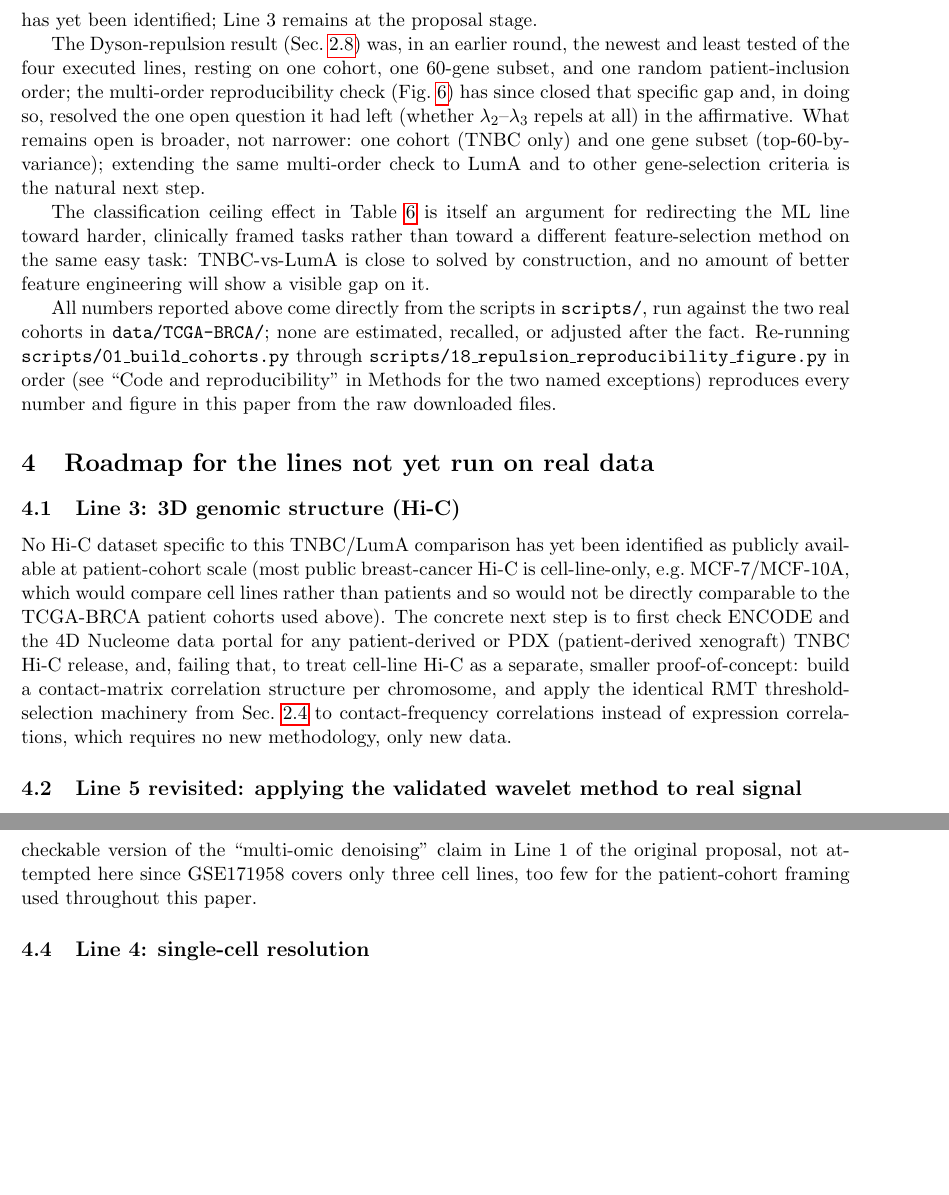
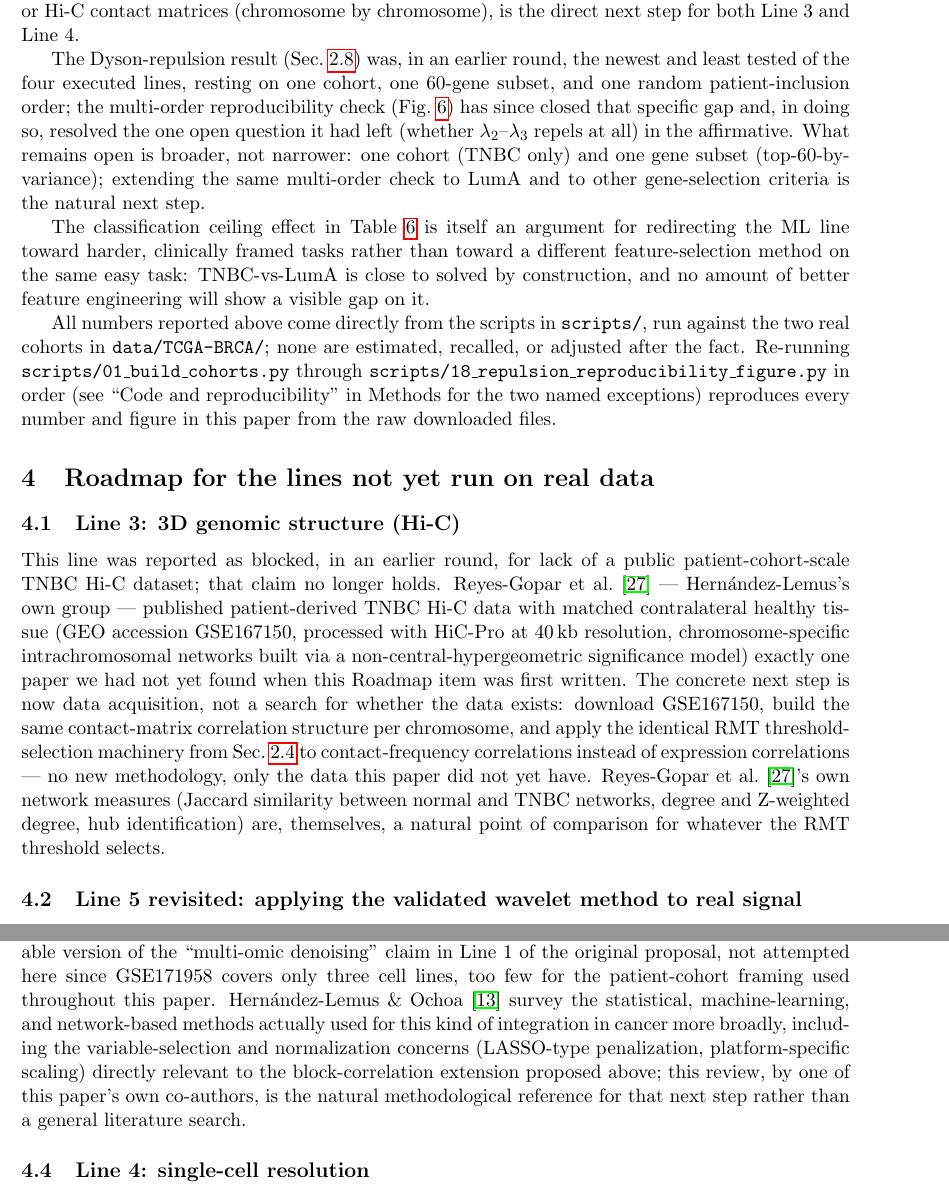
Before and after one commit to IvliCaesar/RMT_HernandezLemus, a LaTeX paper (article.tex): two parts of pages 16 and 17 of 26, joined at a grey line, cut at the place of the change, the shorter picture padded with empty space. Compiled offline with pdfLaTeX.

Commit message:
Add two real Hernandez-Lemus papers found in Downloads; fix a stale Roadmap claim
Reviewed the three most recent Downloads. Two are real, directly
relevant papers by our own co-author's group: Hernandez-Lemus & Ochoa
2024 (multi-omic integration review) and Reyes-Gopar et al. 2025
(real, public, patient-level TNBC Hi-C data, GEO GSE167150). The
second directly contradicts this paper's own earlier Roadmap claim
that no such Hi-C dataset had been identified -- fixed throughout.

The third download (reflectance/Fisher-information paper) is an
unrelated project and does not fit this repo; left untouched.

Updated README.md, stale since an early round.

Co-Authored-By: Claude Sonnet 5 <noreply@anthropic.com>

```diff
--- a/article.tex
+++ b/article.tex
@@ -1100,7 +1102,7 @@ the same RMT machinery on single-cell data, where $n$ (cells)
+same RMT machinery on either, single-cell data (where $n$, now cells,
 can reach the thousands and $p/n$ inverts relative to the bulk case
-studied here, is the direct next step for Line 4. No public Hi-C
-dataset specific to this cohort has yet been identified; Line 3 remains
-at the proposal stage.
+studied here) or Hi-C contact matrices (chromosome by chromosome), is
+the direct next step for both Line 3 and Line 4.
 
 The Dyson-repulsion result (Sec.~\ref{sec:results-dyson}) was, in an
 earlier round, the newest and least tested of the four executed lines,
@@ -1132,19 +1134,24 @@ downloaded files.
 \label{sec:roadmap}
 
 \subsection{Line 3: 3D genomic structure (Hi-C)}
-No Hi-C dataset specific to this TNBC/LumA comparison has yet been
-identified as publicly available at patient-cohort scale (most public
-breast-cancer Hi-C is cell-line-only, e.g.\ MCF-7/MCF-10A, which would
-compare cell lines rather than patients and so would not be directly
-comparable to the TCGA-BRCA patient cohorts used above). The concrete
-next step is to first check ENCODE and the 4D Nucleome data portal for
-any patient-derived or PDX (patient-derived xenograft) TNBC Hi-C
-release, and, failing that, to treat cell-line Hi-C as a separate,
-smaller proof-of-concept: build a contact-matrix correlation structure
-per chromosome, and apply the identical RMT threshold-selection
-machinery from Sec.~\ref{sec:tau-sweep} to contact-frequency
-correlations instead of expression correlations, which requires no new
-methodology, only new data.
+This line was reported as blocked, in an earlier round, for lack of a
+public patient-cohort-scale TNBC Hi-C dataset; that claim no longer
+holds. \citet{reyesgopar2025} --- Hern\'andez-Lemus's own group ---
+published patient-derived TNBC Hi-C data with matched contralateral
+healthy tissue (GEO accession GSE167150, processed with HiC-Pro at
+40\,kb resolution, chromosome-specific intrachromosomal networks built
+via a non-central-hypergeometric significance model) exactly one
+paper we had not yet found when this Roadmap item was first written.
+The concrete next step is now data acquisition, not a search for
+whether the data exists: download GSE167150, build the same
+contact-matrix correlation structure per chromosome, and apply the
+identical RMT threshold-selection machinery from
+Sec.~\ref{sec:tau-sweep} to contact-frequency correlations instead of
+expression correlations --- no new methodology, only the data this
+paper did not yet have. \citet{reyesgopar2025}'s own network measures
+(Jaccard similarity between normal and TNBC networks, degree and
+Z-weighted degree, hub identification) are, themselves, a natural
+point of comparison for whatever the RMT threshold selects.
 
 \subsection{Line 5 revisited: applying the validated wavelet method to real signal}
 The synthetic positive control (Results) already confirms the
@@ -1168,7 +1175,14 @@ whether any spike loads across layers rather than within a single one
 --- a real, checkable version of the ``multi-omic denoising'' claim in
 Line 1 of the original proposal, not attempted here since GSE171958
 covers only three cell lines, too few for the patient-cohort framing
-used throughout this paper.
+used throughout this paper. \citet{hernandezlemusochoa2024} survey the
+statistical, machine-learning, and network-based methods actually used
+for this kind of integration in cancer more broadly, including the
+variable-selection and normalization concerns (LASSO-type penalization,
+platform-specific scaling) directly relevant to the block-correlation
+extension proposed above; this review, by one of this paper's own
+co-authors, is the natural methodological reference for that next
+step rather than a general literature search.
 
 \subsection{Line 4: single-cell resolution}
 GSE176078 \citep{tnbcsc2021} --- TNBC single-cell RNA-seq across 10
```
Also changed, not shown: README.md, article.pdf, data/README.md, references/HernandezLemus_Ochoa_2024_multiomic_integration_review.pdf (added), references/ReyesGopar_etal_2025_HiC_TNBC_networks.pdf (added), article.tex (20 more changed lines).
